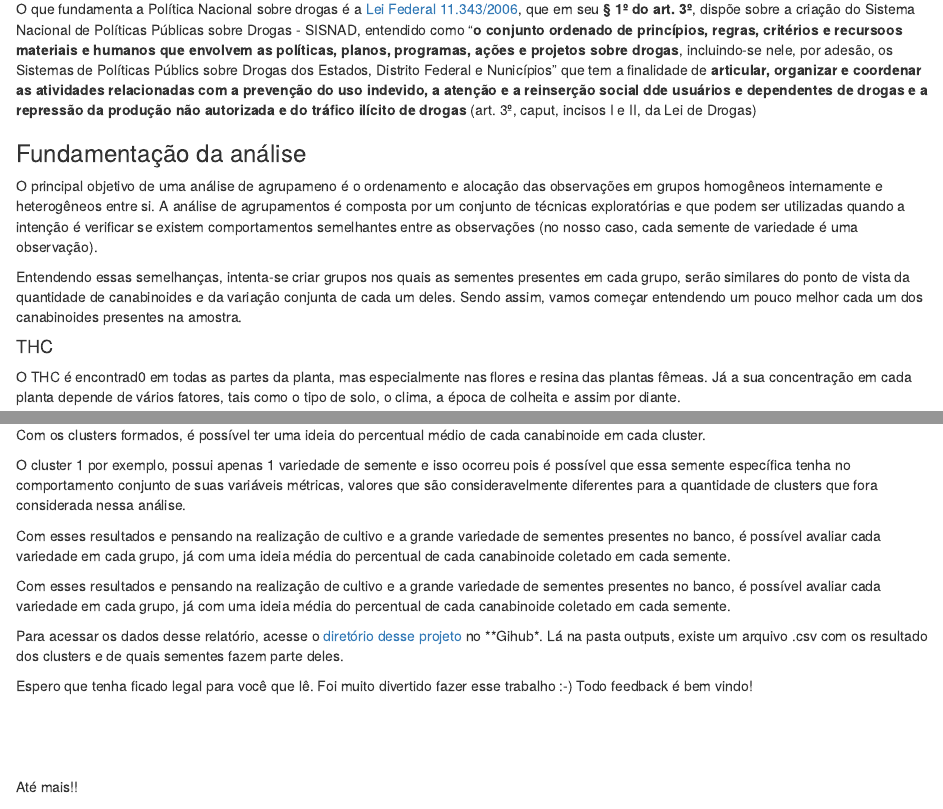
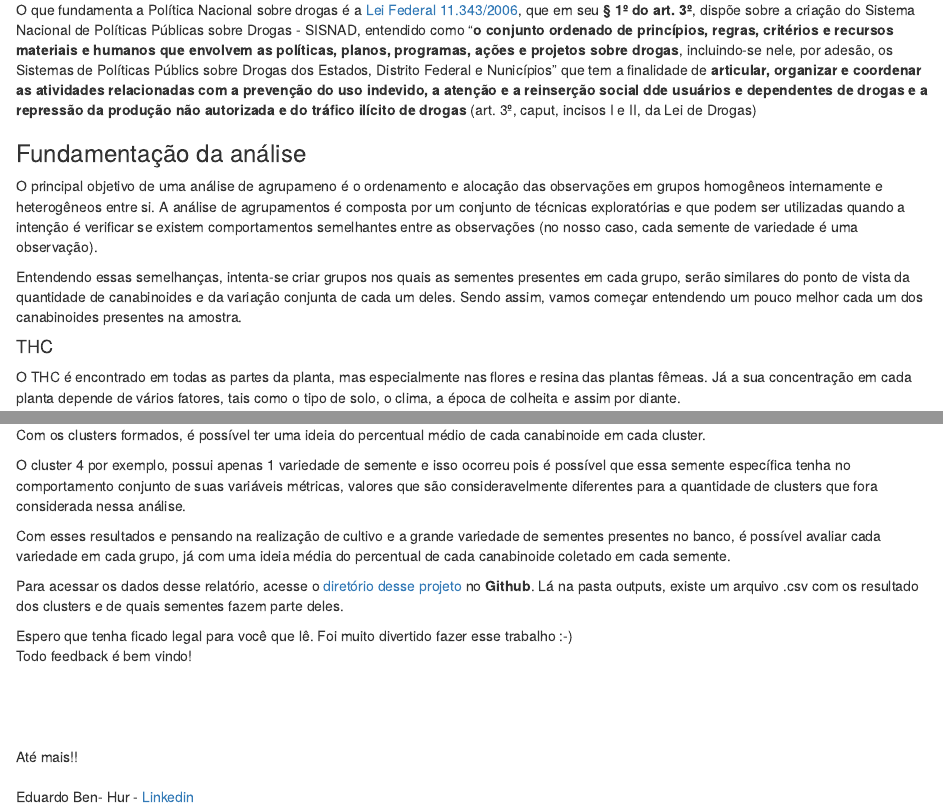
Before and after one commit to DuhBenhur/cannabis, an R Markdown document (trabalho_final.Rmd): the page in a window 1100 px wide, from 8770 px down before the commit and from 8800 px down after it, so that both start at the same text, and a second part further down, joined at a grey line. Rendered offline with R 4.5, knitr and Pandoc, with nearby package versions; some code elsewhere in the file could not run offline.

Commit message:
html publicado.

````diff
--- a/trabalho_final.Rmd
+++ b/trabalho_final.Rmd
@@ -383,7 +383,7 @@ De acordo com a programação, os principais objetivos do curso são: difundir c
 
 ### Fundamentos da política nacional sobre drogas
 
-O que fundamenta a Política Nacional sobre drogas é a [Lei Federal 11.343/2006](http://www.planalto.gov.br/ccivil_03/_ato2004-2006/2006/lei/l11343.htm), que em seu **§ 1º do art. 3º**, dispõe sobre a criação do Sistema Nacional de Políticas Públicas sobre Drogas - SISNAD, entendido como "**o conjunto ordenado de princípios, regras, critérios e recursoos materiais e humanos que envolvem as políticas, planos, programas, ações e projetos sobre drogas**, incluindo-se nele, por adesão, os Sistemas de Políticas Públics sobre Drogas dos Estados, Distrito Federal e Nunicípios" que tem a finalidade de **articular, organizar e coordenar as atividades relacionadas com a prevenção do uso indevido, a atenção e a reinserção social dde usuários e dependentes de drogas e a repressão da produção não autorizada e do tráfico ilícito de drogas** (art. 3º, caput, incisos I e II, da Lei de Drogas)
+O que fundamenta a Política Nacional sobre drogas é a [Lei Federal 11.343/2006](http://www.planalto.gov.br/ccivil_03/_ato2004-2006/2006/lei/l11343.htm), que em seu **§ 1º do art. 3º**, dispõe sobre a criação do Sistema Nacional de Políticas Públicas sobre Drogas - SISNAD, entendido como "**o conjunto ordenado de princípios, regras, critérios e recursos materiais e humanos que envolvem as políticas, planos, programas, ações e projetos sobre drogas**, incluindo-se nele, por adesão, os Sistemas de Políticas Públics sobre Drogas dos Estados, Distrito Federal e Nunicípios" que tem a finalidade de **articular, organizar e coordenar as atividades relacionadas com a prevenção do uso indevido, a atenção e a reinserção social dde usuários e dependentes de drogas e a repressão da produção não autorizada e do tráfico ilícito de drogas** (art. 3º, caput, incisos I e II, da Lei de Drogas)
 
 
 ### Fundamentação da análise
@@ -394,7 +394,7 @@ Entendendo essas semelhanças, intenta-se criar grupos nos quais as sementes pre
 
 #### THC
 
-O THC é encontrad0 em todas as partes da planta, mas especialmente nas flores e resina das plantas fêmeas. Já a sua concentração em cada planta depende de vários fatores, tais como o tipo de solo, o clima, a época de colheita e assim por diante.
+O THC é encontrado em todas as partes da planta, mas especialmente nas flores e resina das plantas fêmeas. Já a sua concentração em cada planta depende de vários fatores, tais como o tipo de solo, o clima, a época de colheita e assim por diante.
 
 O THC foi isolado pela primeira vez em 1964 por Raphael Mechoulam, Yechiel Gaoni e Habib Edery, ao extraí-lo a partir do haxixe com éter de petróleo, seguido de repetidas cromatografias.
 
@@ -539,15 +540,14 @@ print(resumo_medio)
 ```
 Com os clusters formados, é possível ter uma ideia do percentual médio de cada canabinoide em cada cluster.
 
-O cluster 1 por exemplo, possui apenas 1 variedade de semente e isso ocorreu pois é possível que essa semente específica tenha no comportamento conjunto de suas variáveis métricas, valores que são consideravelmente diferentes para a quantidade de clusters que fora considerada nessa análise.
+O cluster 4 por exemplo, possui apenas 1 variedade de semente e isso ocorreu pois é possível que essa semente específica tenha no comportamento conjunto de suas variáveis métricas, valores que são consideravelmente diferentes para a quantidade de clusters que fora considerada nessa análise.
 
 Com esses resultados e pensando na realização de cultivo e a grande variedade de sementes presentes no banco, é possível avaliar cada variedade em cada grupo, já com uma ideia média do percentual de cada canabinoide coletado em cada semente.
 
-Com esses resultados e pensando na realização de cultivo e a grande variedade de sementes presentes no banco, é possível avaliar cada variedade em cada grupo, já com uma ideia média do percentual de cada canabinoide coletado em cada semente.
 
-Para acessar os dados desse relatório, acesse o [diretório desse projeto](https://github.com/DuhBenhur/cannabis) no **Gihub*. Lá na pasta outputs, existe um arquivo .csv com os resultado dos clusters e de quais sementes fazem parte deles.
+Para acessar os dados desse relatório, acesse o [diretório desse projeto](https://github.com/DuhBenhur/cannabis) no **Github**. Lá na pasta outputs, existe um arquivo .csv com os resultado dos clusters e de quais sementes fazem parte deles.
 
-Espero que tenha ficado legal para você que lê. Foi muito divertido fazer esse trabalho :-)
+Espero que tenha ficado legal para você que lê. Foi muito divertido fazer esse trabalho :-) <br/>
 Todo feedback é bem vindo!
 
 <br/>
@@ -555,3 +555,6 @@ Todo feedback é bem vindo!
 <br/>
 
 Até mais!!
+<br/>
+<br/>
+Eduardo Ben- Hur - [Linkedin](https://www.linkedin.com/in/eduardobenhur/)
````
Also changed, not shown: trabalho_final.Rmd (3 more changed lines).
